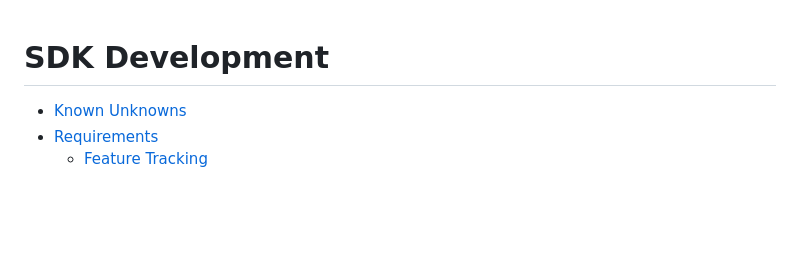
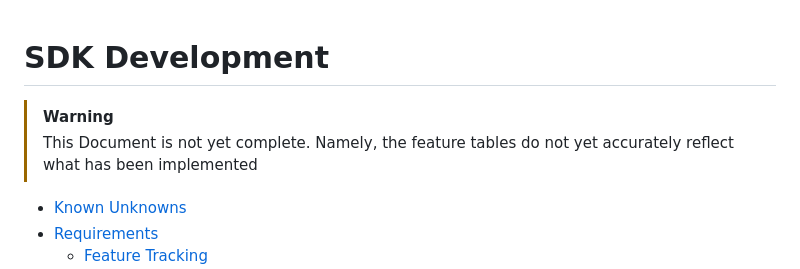
Before and after one commit to TBD54566975/web5-spec, a Markdown page: README.md, the part around the change. GitHub-like rendering; blank space fills up the shorter version.

Commit message:
add callout to README

```diff
--- a/README.md
+++ b/README.md
@@ -1,4 +1,7 @@
 # SDK Development <!-- omit in toc -->
+
+> [!WARNING]
+> This Document is not yet complete. Namely, the feature tables do not yet accurately reflect what has been implemented
 
 - [Known Unknowns](#known-unknowns)
 - [Requirements](#requirements)
```
